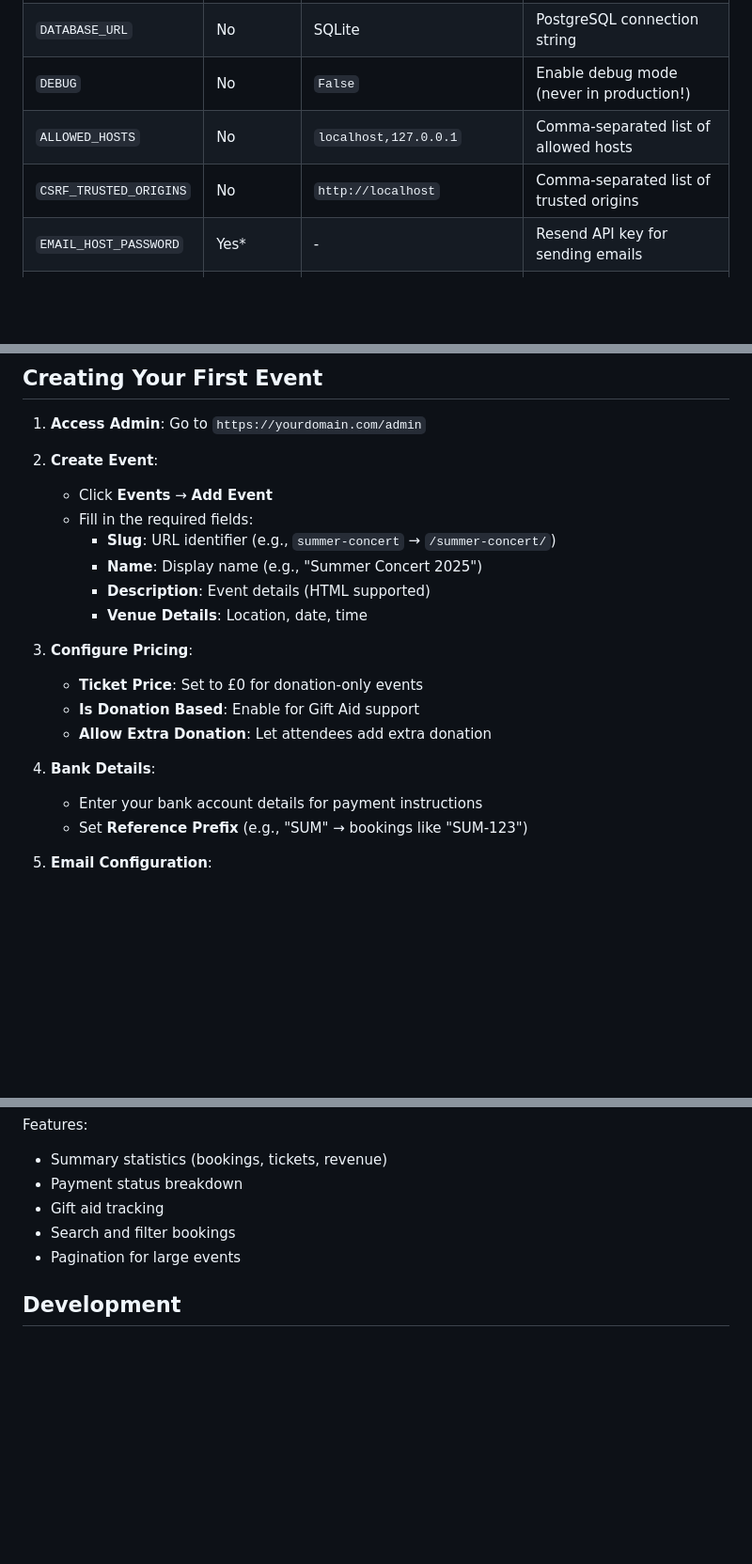
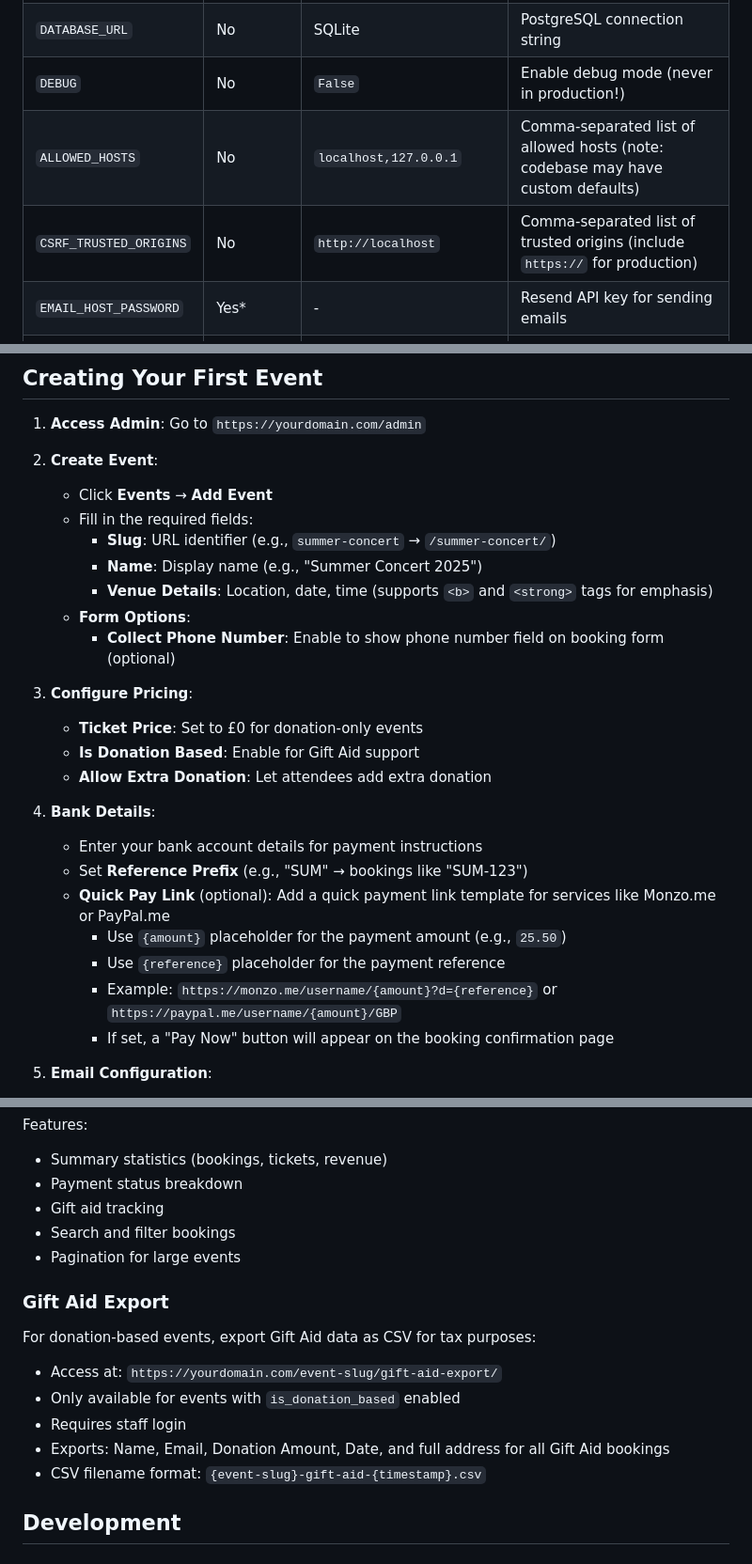
Before and after one commit to tomdyson/trusted-tickets, a Markdown page: README.md, 3 parts joined by grey strips. Shown at 94% size. Drawn GitHub-style; blank space fills up the shorter version.

Commit message:
Update README to reflect new features and requirements
- Added "Quick Pay Links" section for optional integration with payment services.
- Enhanced "Gift Aid Support" description to include CSV export for tax purposes.
- Updated requirements to specify Python 3.12 or higher and PostgreSQL.
- Clarified venue details formatting and added support for HTML tags.
- Included instructions for optional quick payment link in bank details section.
- Added new section for Gift Aid export functionality for donation-based events.

```diff
--- a/README.md
+++ b/README.md
@@ -130,8 +136,8 @@ python manage.py createsuperuser
 | `SECRET_KEY` | Yes | - | Django secret key (use `openssl rand -base64 32`) |
 | `DATABASE_URL` | No | SQLite | PostgreSQL connection string |
 | `DEBUG` | No | `False` | Enable debug mode (never in production!) |
-| `ALLOWED_HOSTS` | No | `localhost,127.0.0.1` | Comma-separated list of allowed hosts |
-| `CSRF_TRUSTED_ORIGINS` | No | `http://localhost` | Comma-separated list of trusted origins |
+| `ALLOWED_HOSTS` | No | `localhost,127.0.0.1` | Comma-separated list of allowed hosts (note: codebase may have custom defaults) |
+| `CSRF_TRUSTED_ORIGINS` | No | `http://localhost` | Comma-separated list of trusted origins (include `https://` for production) |
 | `EMAIL_HOST_PASSWORD` | Yes* | - | Resend API key for sending emails |
 | `DEFAULT_FROM_EMAIL` | No | `Trusted Tickets <noreply@example.com>` | From address for emails |
 | `PORT` | No | `8000` | Port for Gunicorn (Coolify sets this automatically) |
@@ -156,8 +162,9 @@ python manage.py createsuperuser
    - Fill in the required fields:
      - **Slug**: URL identifier (e.g., `summer-concert` → `/summer-concert/`)
      - **Name**: Display name (e.g., "Summer Concert 2025")
-     - **Description**: Event details (HTML supported)
-     - **Venue Details**: Location, date, time
+     - **Venue Details**: Location, date, time (supports `<b>` and `<strong>` tags for emphasis)
+   - **Form Options**:
+     - **Collect Phone Number**: Enable to show phone number field on booking form (optional)
 
 3. **Configure Pricing**:
    - **Ticket Price**: Set to £0 for donation-only events
@@ -167,6 +174,11 @@ python manage.py createsuperuser
 4. **Bank Details**:
    - Enter your bank account details for payment instructions
    - Set **Reference Prefix** (e.g., "SUM" → bookings like "SUM-123")
+   - **Quick Pay Link** (optional): Add a quick payment link template for services like Monzo.me or PayPal.me
+     - Use `{amount}` placeholder for the payment amount (e.g., `25.50`)
+     - Use `{reference}` placeholder for the payment reference
+     - Example: `https://monzo.me/username/{amount}?d={reference}` or `https://paypal.me/username/{amount}/GBP`
+     - If set, a "Pay Now" button will appear on the booking confirmation page
 
 5. **Email Configuration**:
    - **Contact Email**: Support email shown to customers (also used as Reply-To for confirmation emails)
@@ -274,6 +286,15 @@ Features:
 - Search and filter bookings
 - Pagination for large events
 
+### Gift Aid Export
+
+For donation-based events, export Gift Aid data as CSV for tax purposes:
+- Access at: `https://yourdomain.com/event-slug/gift-aid-export/`
+- Only available for events with `is_donation_based` enabled
+- Requires staff login
+- Exports: Name, Email, Donation Amount, Date, and full address for all Gift Aid bookings
+- CSV filename format: `{event-slug}-gift-aid-{timestamp}.csv`
+
 ## Development
 
 ### Project Structure
```
Also changed, not shown: other parts of README.md (+7 -1 lines).
